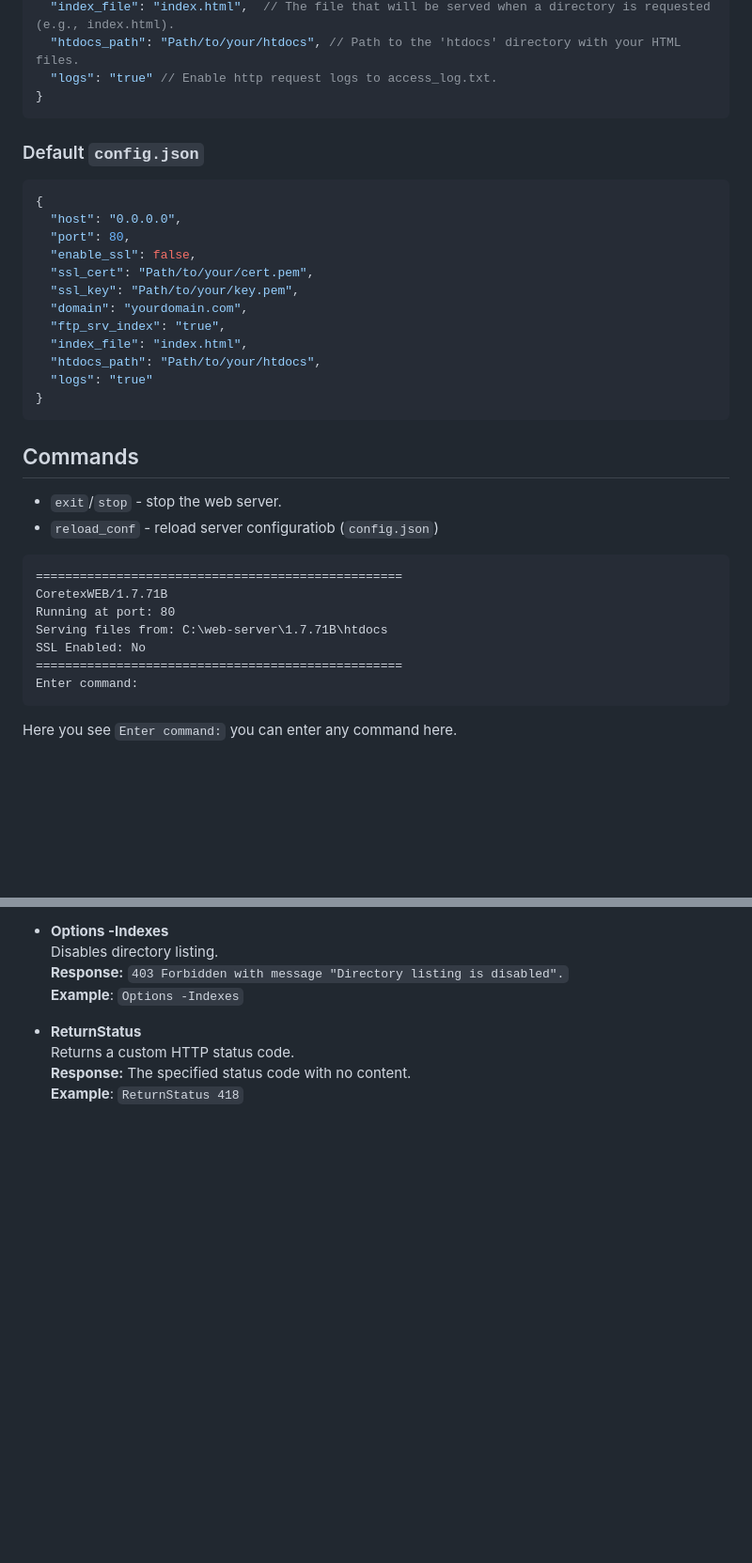
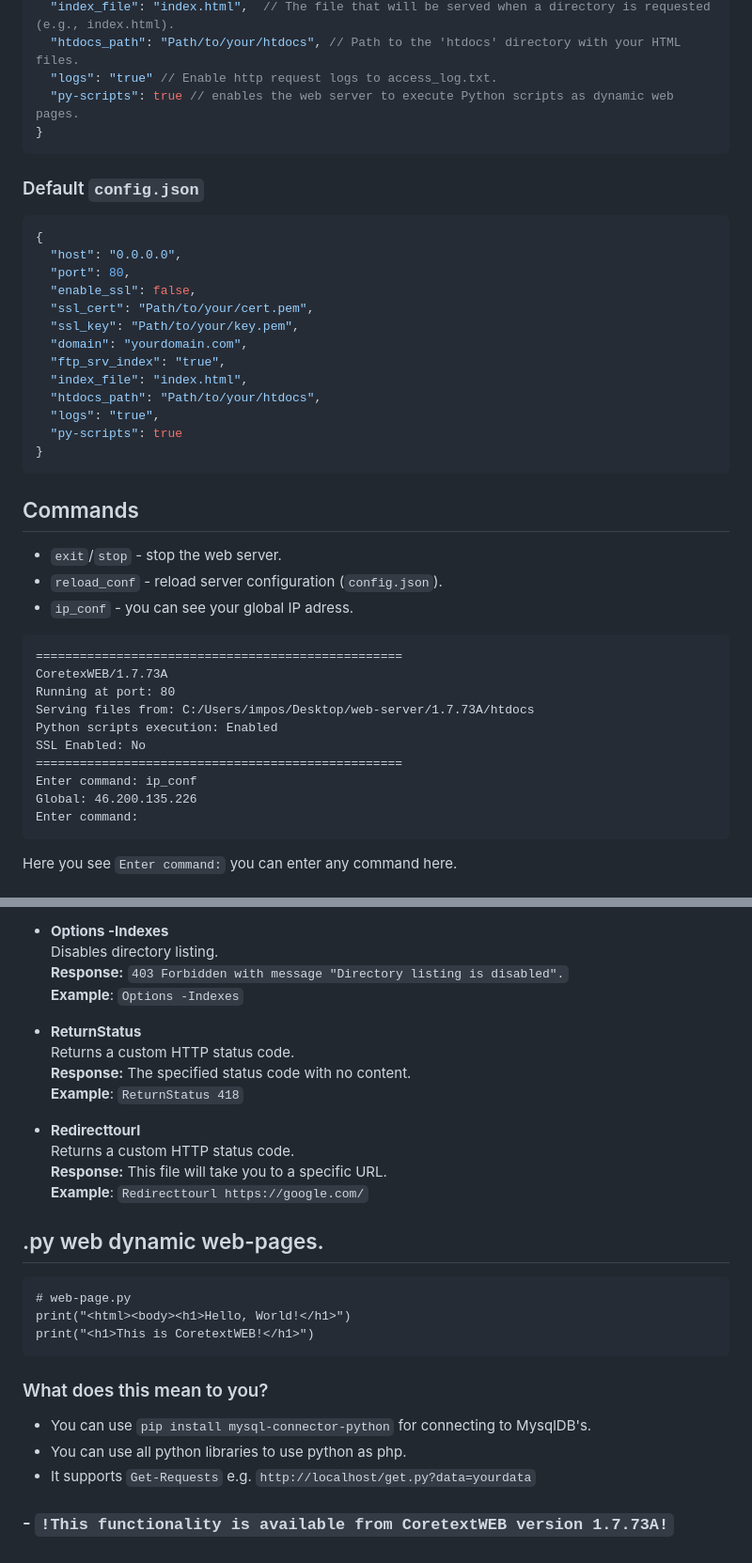
Before and after one commit to ATRCORE-UA/coretext-web, a Markdown page: README.md, 2 parts joined by grey strips. Shown at 94% size. GitHub-like rendering; blank space fills up the shorter version.

````diff
--- a/README.md
+++ b/README.md
@@ -21,6 +21,7 @@ This project enables you to configure your own web server to serve static files
   "index_file": "index.html",  // The file that will be served when a directory is requested (e.g., index.html).
   "htdocs_path": "Path/to/your/htdocs", // Path to the 'htdocs' directory with your HTML files.
   "logs": "true" // Enable http request logs to access_log.txt.
+  "py-scripts": true // enables the web server to execute Python scripts as dynamic web pages.
 }
 ```
 ### Default `config.json`
@@ -36,22 +37,27 @@ This project enables you to configure your own web server to serve static files
   "ftp_srv_index": "true",
   "index_file": "index.html",
   "htdocs_path": "Path/to/your/htdocs",
-  "logs": "true"
+  "logs": "true",
+  "py-scripts": true
 }
 ```
 
 ## Commands
 
 - `exit`/`stop` - stop the web server.
-- `reload_conf` - reload server configuratiob (`config.json`)
+- `reload_conf` - reload server configuration (`config.json`).
+- `ip_conf` - you can see your global IP adress.
 
 ```
 ==================================================
-CoretexWEB/1.7.71B
+CoretexWEB/1.7.73A
 Running at port: 80
-Serving files from: C:\web-server\1.7.71B\htdocs
+Serving files from: C:/Users/impos/Desktop/web-server/1.7.73A/htdocs
+Python scripts execution: Enabled
 SSL Enabled: No
 ==================================================
+Enter command: ip_conf
+Global: 46.200.135.226
 Enter command:
 ```
 Here you see `Enter command:` you can enter any command here.
@@ -115,3 +119,24 @@ Returns a custom HTTP status code.
 **Response:** The specified status code with no content.
 **Example**:
 `ReturnStatus 418`
+
+- **Redirecttourl**
+Returns a custom HTTP status code.
+**Response:** This file will take you to a specific URL.
+**Example**:
+`Redirecttourl https://google.com/`
+
+## .py web dynamic web-pages.
+
+```
+# web-page.py
+print("<html><body><h1>Hello, World!</h1>")
+print("<h1>This is CoretextWEB!</h1>")
+```
+### What does this mean to you?
+
+- You can use `pip install mysql-connector-python` for connecting to MysqlDB's.
+- You can use all python libraries to use python as php.
+- It supports `Get-Requests` e.g. `http://localhost/get.py?data=yourdata`
+
+### - `!This functionality is available from CoretextWEB version 1.7.73A!`
````
Also changed, not shown: other parts of README.md (+1 -3 lines).
